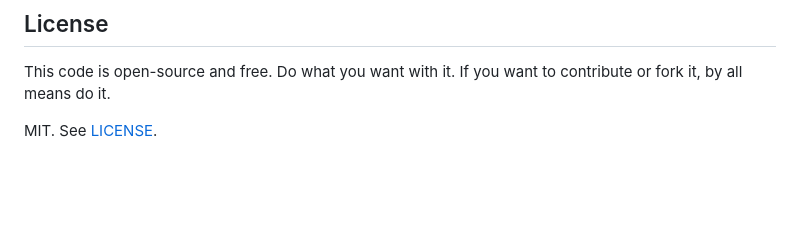
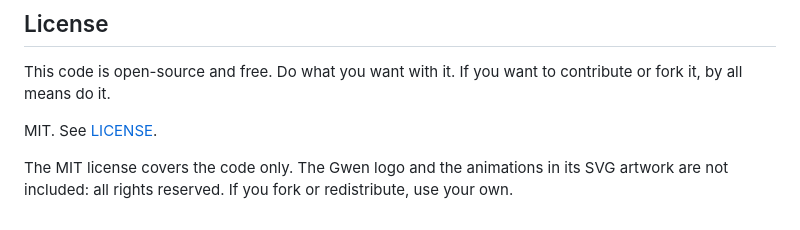
Before and after one commit to mblancodev/gwen, a Markdown page: README.md, the part around the change. Drawn GitHub-style; blank space fills up the shorter version.

Commit message:
chore: small notation

```diff
--- a/README.md
+++ b/README.md
@@ -123,3 +123,5 @@ If Gwen saves you time, [buy me a coffee](https://www.buymeacoffee.com/manuelbla
 This code is open-source and free. Do what you want with it. If you want to contribute or fork it, by all means do it.
 
 MIT. See [LICENSE](LICENSE).
+
+The MIT license covers the code only. The Gwen logo and the animations in its SVG artwork are not included: all rights reserved. If you fork or redistribute, use your own.
```
